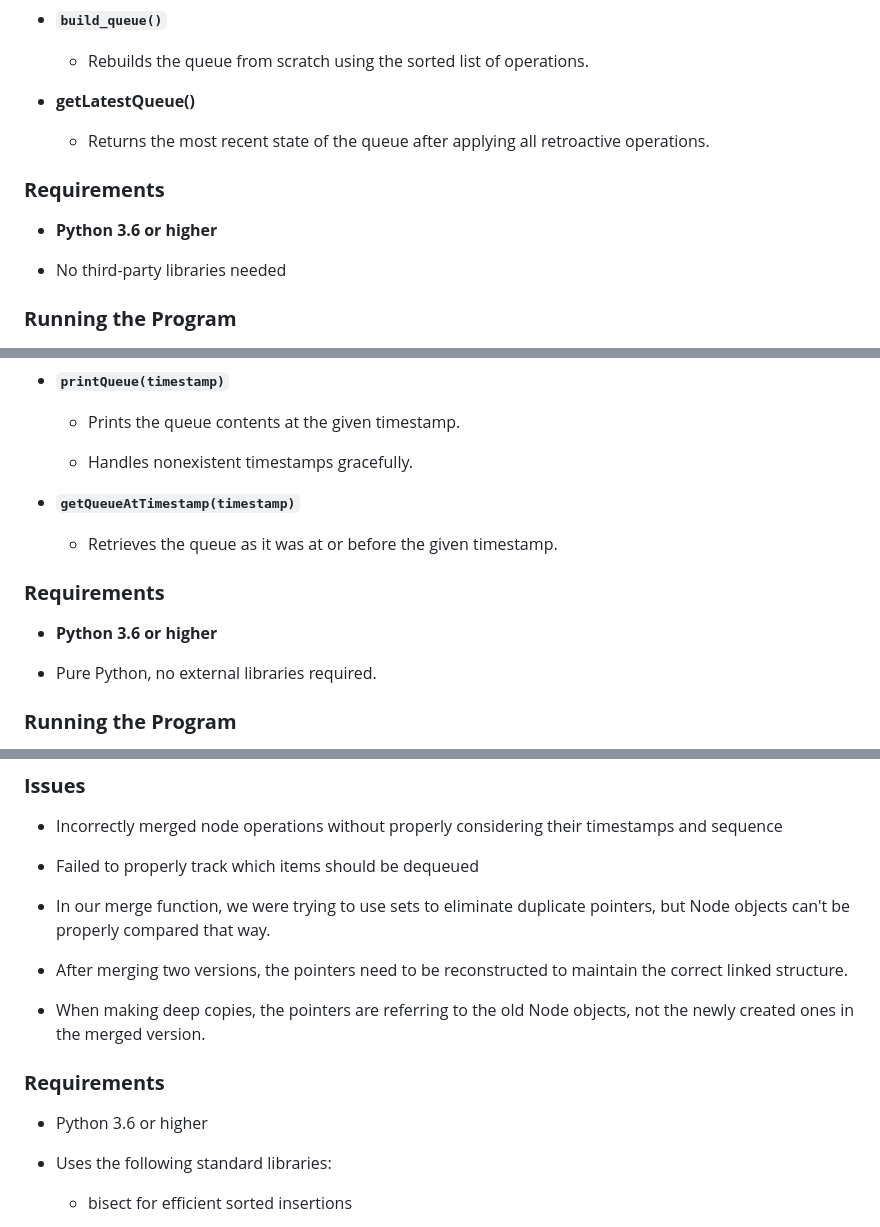
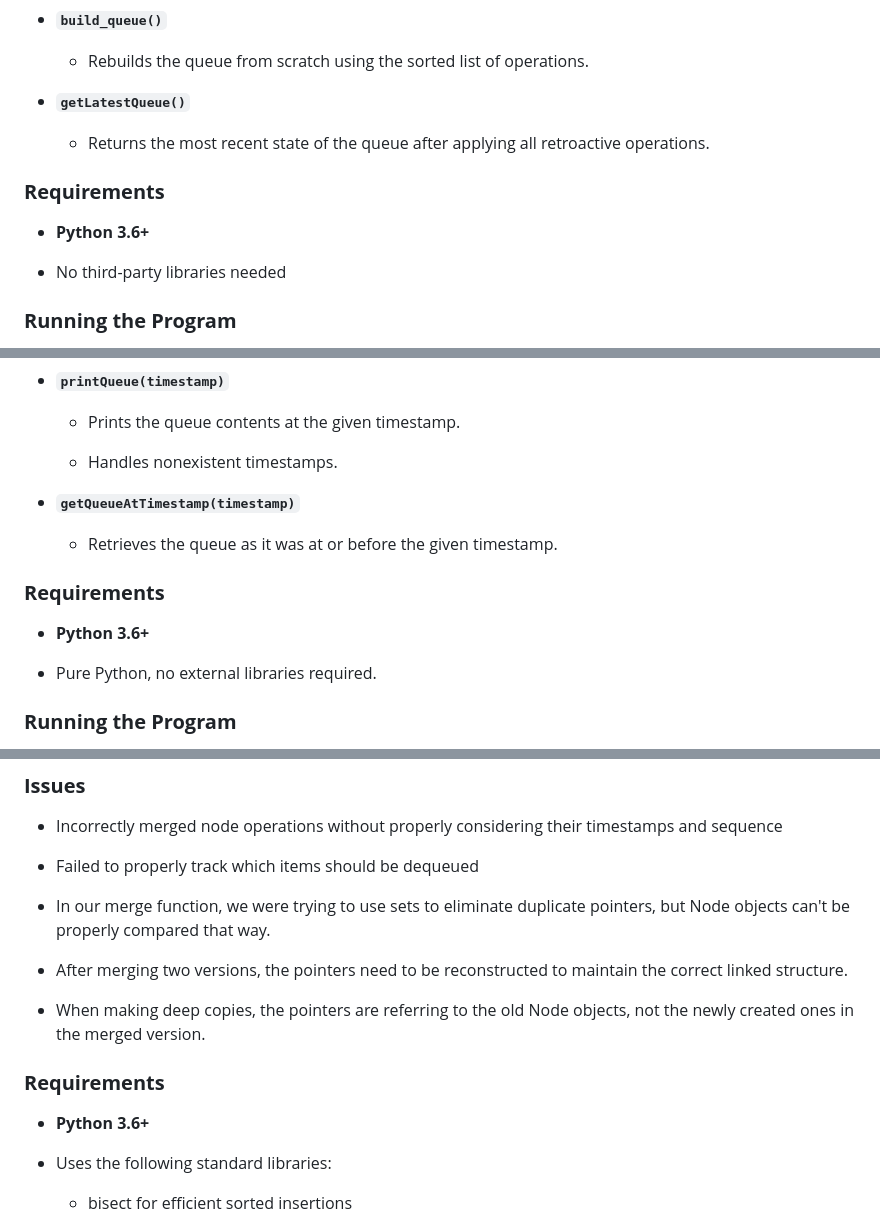
Before and after one commit to Abhijeet399/Project_ADS_Persistance_Retroactive, a Markdown page: README.md, 3 parts joined by grey strips. Drawn GitHub-style.

Commit message:
Update README.md: small edits

```diff
--- a/README.md
+++ b/README.md
@@ -156,12 +156,12 @@ This generic class supports the following operations:
 
    - Rebuilds the queue from scratch using the sorted list of operations.
 
- - **getLatestQueue()**
+ - **`getLatestQueue()`**
    - Returns the most recent state of the queue after applying all retroactive operations.
 
  ### **Requirements**
 
- - **Python 3.6 or higher**
+ - **Python 3.6+**
 
  - No third-party libraries needed
 
@@ -250,7 +250,7 @@ This generic class supports the following operations:
 
    - Prints the queue contents at the given timestamp.
 
-   - Handles nonexistent timestamps gracefully.
+   - Handles nonexistent timestamps.
 
  - **`getQueueAtTimestamp(timestamp)`**
 
@@ -258,7 +258,7 @@ This generic class supports the following operations:
 
  ### **Requirements**
 
- - **Python 3.6 or higher**
+ - **Python 3.6+**
 
  - Pure Python, no external libraries required.
 
@@ -634,7 +634,7 @@ Final result: [10, 15, 25, 20, 35, 30, 40]
 
 - Failed to properly track which items should be dequeued
 
-- In our merge function, we were trying to use sets to eliminate duplicate pointers, but Node objects can\'t be properly compared that way.
+- In our merge function, we were trying to use sets to eliminate duplicate pointers, but Node objects can't be properly compared that way.
 
 - After merging two versions, the pointers need to be reconstructed to maintain the correct linked structure.
 
@@ -642,7 +642,7 @@ Final result: [10, 15, 25, 20, 35, 30, 40]
 
 ### **Requirements**
 
-- Python 3.6 or higher
+- **Python 3.6+**
 
 - Uses the following standard libraries:
 
```
Also changed, not shown: other parts of README.md (+9 -9 lines).
